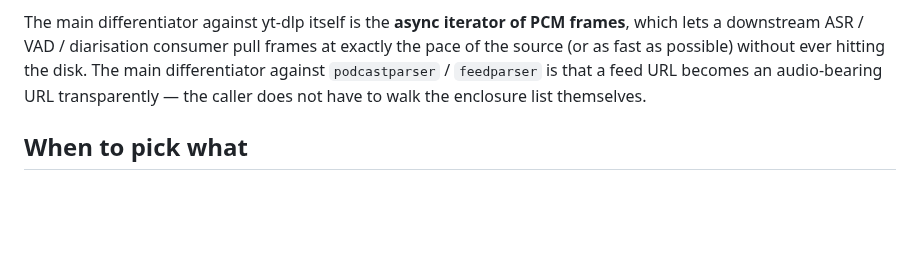
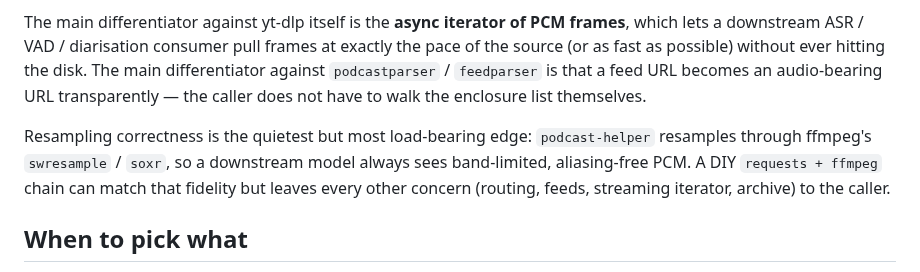
Before and after one commit to warith-harchaoui/podcast-helper, a Markdown page: LANDSCAPE.md, the part around one of its changes. Rendered like a GitHub page; blank space fills up the shorter version.

```diff
--- a/LANDSCAPE.md
+++ b/LANDSCAPE.md
@@ -47,6 +57,12 @@ possible) without ever hitting the disk. The main differentiator against
 audio-bearing URL transparently — the caller does not have to walk the
 enclosure list themselves.
 
+Resampling correctness is the quietest but most load-bearing edge:
+`podcast-helper` resamples through ffmpeg's `swresample` / `soxr`, so a
+downstream model always sees band-limited, aliasing-free PCM. A DIY
+`requests + ffmpeg` chain can match that fidelity but leaves every other
+concern (routing, feeds, streaming iterator, archive) to the caller.
+
 ## When to pick what
 
 - **`podcast-helper`** — audio ingest for AI podcast pipelines: batch
```
Also changed, not shown: other parts of LANDSCAPE.md (+24 -14 lines), LISEZMOI.md (+4 -2 lines), PAYSAGE.md (added, +82 -0 lines), README.md (+4 -1 lines), assets/landscape.png (added), assets/paysage.png (added), 1 other file.
